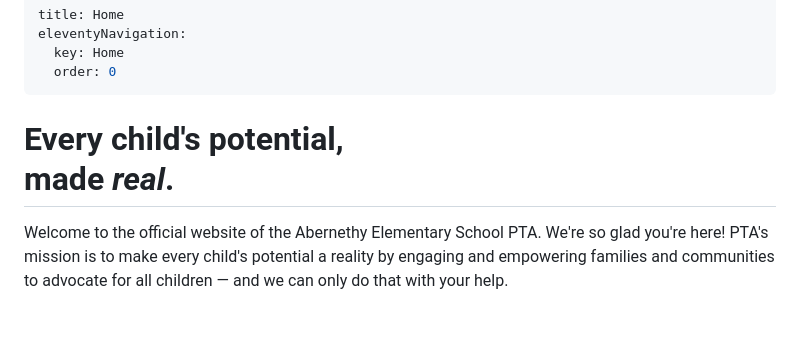
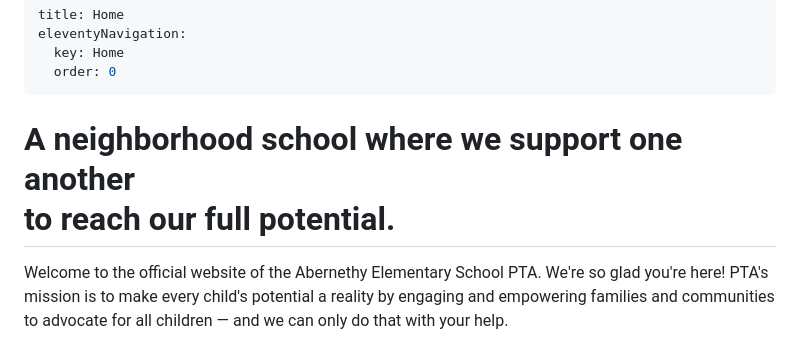
Before and after one commit to Abernethy-PTA/website, a Markdown page: src/index.md, the part around the change. Rendered like a GitHub page; blank space fills up the shorter version.

Commit message:
New hero tagline
Co-Authored-By: Claude Fable 5 <noreply@anthropic.com>

```diff
--- a/src/index.md
+++ b/src/index.md
@@ -7,7 +7,7 @@ eleventyNavigation:
 
 <section class="hero">
   <div class="wrap">
-    <h1>Every child's potential,<br>made <em>real</em>.</h1>
+    <h1>A neighborhood school where we support one another<br>to reach our full potential.</h1>
     <p>Welcome to the official website of the Abernethy Elementary School PTA. We're so glad you're here! PTA's mission is to make every child's potential a reality by engaging and empowering families and communities to advocate for all children — and we can only do that with your help.</p>
     <div class="btn-row">
       <a class="btn btn-tomato" href="https://www.oregonpta.org/membership/joinnow/16880">Join the PTA</a>
```
